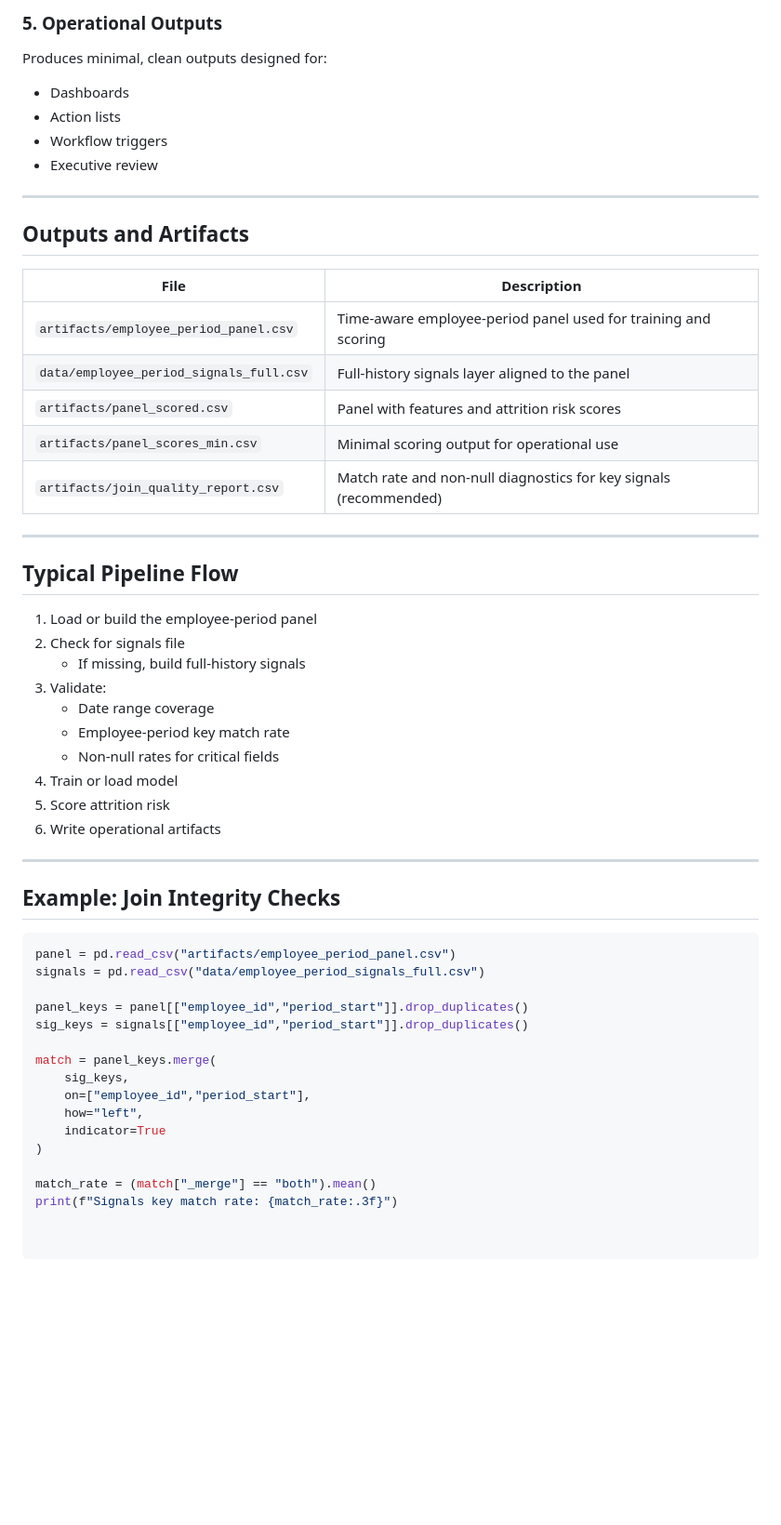
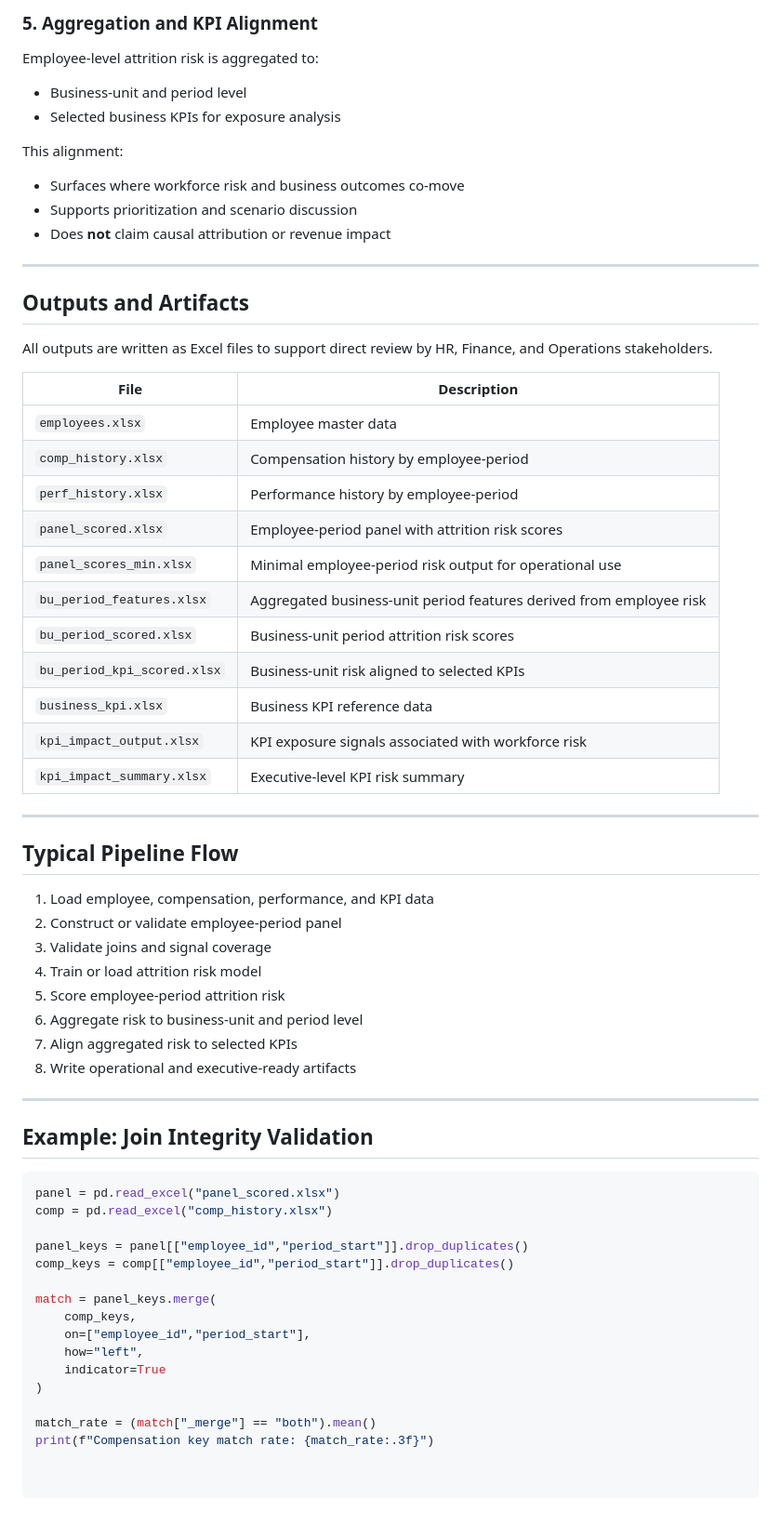
Before and after one commit to ryanbrush30/Attrition-Signal-Engine, a Markdown page: docs/README.md, the part around the change printed below. Shown: that part at 93% size. Rendered like a GitHub page; blank space fills up the shorter version.

````diff
--- a/docs/README.md
+++ b/docs/README.md
@@ -74,55 +71,64 @@ The model is designed to absorb additional signals like:
 
-### 5. Operational Outputs
-Produces minimal, clean outputs designed for:
-- Dashboards
-- Action lists
-- Workflow triggers
-- Executive review
+### 5. Aggregation and KPI Alignment
+Employee-level attrition risk is aggregated to:
+- Business-unit and period level
+- Selected business KPIs for exposure analysis
+
+This alignment:
+- Surfaces where workforce risk and business outcomes co-move
+- Supports prioritization and scenario discussion
+- Does **not** claim causal attribution or revenue impact
 
 ---
 
 ## Outputs and Artifacts
 
+All outputs are written as Excel files to support direct review by HR, Finance, and Operations stakeholders.
+
 | File | Description |
 |----|----|
-| `artifacts/employee_period_panel.csv` | Time-aware employee-period panel used for training and scoring |
-| `data/employee_period_signals_full.csv` | Full-history signals layer aligned to the panel |
-| `artifacts/panel_scored.csv` | Panel with features and attrition risk scores |
-| `artifacts/panel_scores_min.csv` | Minimal scoring output for operational use |
-| `artifacts/join_quality_report.csv` | Match rate and non-null diagnostics for key signals (recommended) |
+| `employees.xlsx` | Employee master data |
+| `comp_history.xlsx` | Compensation history by employee-period |
+| `perf_history.xlsx` | Performance history by employee-period |
+| `panel_scored.xlsx` | Employee-period panel with attrition risk scores |
+| `panel_scores_min.xlsx` | Minimal employee-period risk output for operational use |
+| `bu_period_features.xlsx` | Aggregated business-unit period features derived from employee risk |
+| `bu_period_scored.xlsx` | Business-unit period attrition risk scores |
+| `bu_period_kpi_scored.xlsx` | Business-unit risk aligned to selected KPIs |
+| `business_kpi.xlsx` | Business KPI reference data |
+| `kpi_impact_output.xlsx` | KPI exposure signals associated with workforce risk |
+| `kpi_impact_summary.xlsx` | Executive-level KPI risk summary |
 
 ---
 
 ## Typical Pipeline Flow
 
-1. Load or build the employee-period panel
-2. Check for signals file
-   - If missing, build full-history signals
-3. Validate:
-   - Date range coverage
-   - Employee-period key match rate
-   - Non-null rates for critical fields
-4. Train or load model
-5. Score attrition risk
-6. Write operational artifacts
+1. Load employee, compensation, performance, and KPI data
+2. Construct or validate employee-period panel
+3. Validate joins and signal coverage
+4. Train or load attrition risk model
+5. Score employee-period attrition risk
+6. Aggregate risk to business-unit and period level
+7. Align aggregated risk to selected KPIs
+8. Write operational and executive-ready artifacts
 
 ---
 
-## Example: Join Integrity Checks
+## Example: Join Integrity Validation
 
 ```python
-panel = pd.read_csv("artifacts/employee_period_panel.csv")
-signals = pd.read_csv("data/employee_period_signals_full.csv")
+panel = pd.read_excel("panel_scored.xlsx")
+comp = pd.read_excel("comp_history.xlsx")
 
 panel_keys = panel[["employee_id","period_start"]].drop_duplicates()
-sig_keys = signals[["employee_id","period_start"]].drop_duplicates()
+comp_keys = comp[["employee_id","period_start"]].drop_duplicates()
 
 match = panel_keys.merge(
-    sig_keys,
+    comp_keys,
     on=["employee_id","period_start"],
     how="left",
     indicator=True
 )
 
 match_rate = (match["_merge"] == "both").mean()
-print(f"Signals key match rate: {match_rate:.3f}")
+print(f"Compensation key match rate: {match_rate:.3f}")
````
Also changed, not shown: other parts of docs/README.md (+34 -37 lines).
